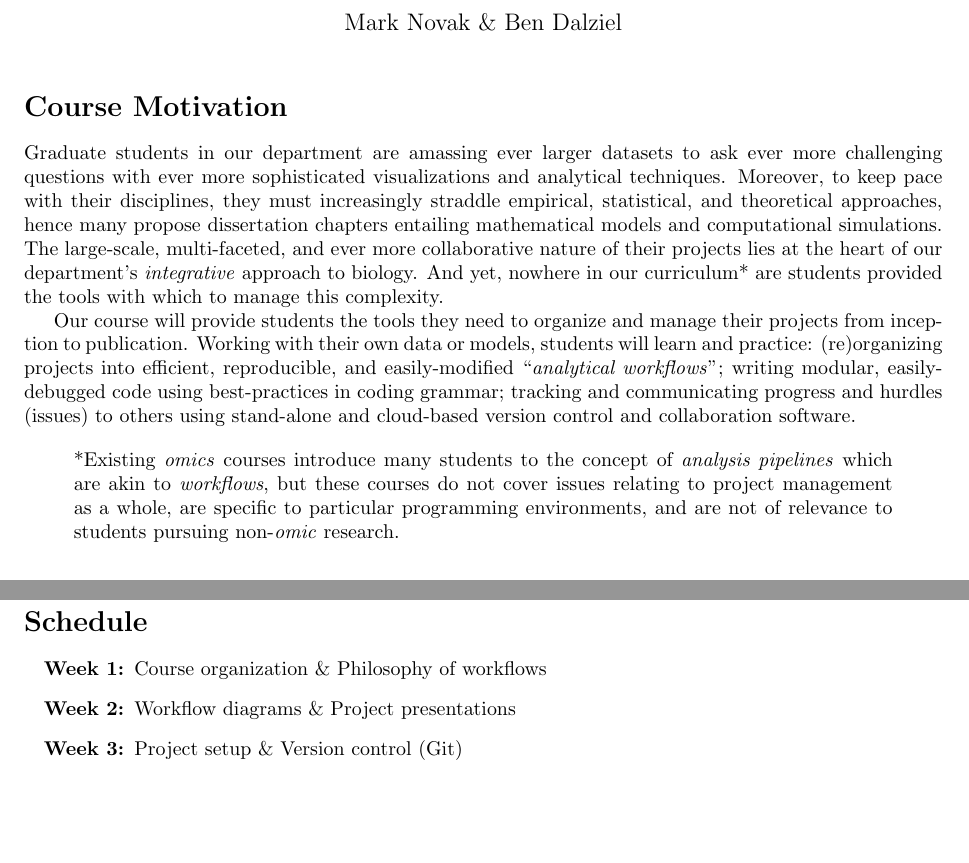
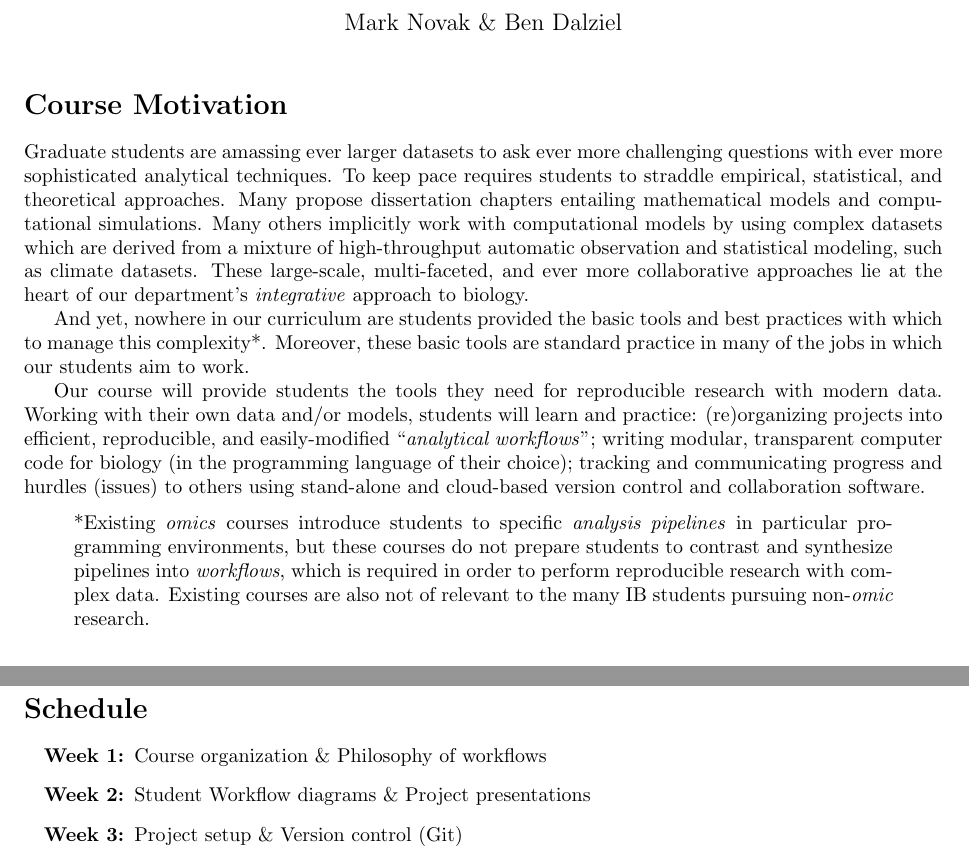
Before and after one commit to analyticalworkflows/TeachingMaterials, a LaTeX document (proposal/AnalyticalWorkflows_Proposal.tex): two parts of pages 1 and 2 of 2, joined at a grey line, cut so that both start at the same text, the shorter picture padded with empty space. Compiled offline with pdfLaTeX.

Commit message:
Edit proposal

```diff
--- a/proposal/AnalyticalWorkflows_Proposal.tex
+++ b/proposal/AnalyticalWorkflows_Proposal.tex
@@ -17,12 +17,14 @@
 \maketitle
 
 \section*{Course Motivation}
-Graduate students in our department are amassing ever larger datasets to ask ever more challenging questions with ever more sophisticated visualizations and analytical techniques.   Moreover, to keep pace with their disciplines, they must increasingly straddle empirical, statistical, and theoretical approaches, hence many propose dissertation chapters entailing mathematical models and computational simulations.  The large-scale, multi-faceted, and ever more collaborative nature of their projects lies at the heart of our department's \emph{integrative} approach to biology.  And yet, nowhere in our curriculum* are students provided the tools with which to manage this complexity.
+Graduate students are amassing ever larger datasets to ask ever more challenging questions with ever more sophisticated  analytical techniques. To keep pace requires students to straddle empirical, statistical, and theoretical approaches. Many propose dissertation chapters entailing mathematical models and computational simulations.  Many others implicitly work with computational models by using complex datasets which are derived from a mixture of high-throughput automatic observation and statistical modeling, such as climate datasets. These large-scale, multi-faceted, and ever more collaborative approaches lie at the heart of our department's \emph{integrative} approach to biology.
 
-Our course will provide students the tools they need to organize and manage their projects from inception to publication.  Working with their own data or models, students will learn and practice: (re)organizing projects into efficient, reproducible, and easily-modified ``\emph{analytical workflows}''; writing modular, easily-debugged code using best-practices in coding grammar; tracking and communicating progress and hurdles (issues) to others using stand-alone and cloud-based version control and collaboration software.
+And yet, nowhere in our curriculum are students provided the basic tools and best practices with which to manage this complexity*. Moreover, these basic tools are standard practice in many of the jobs in which our students aim to work.
+
+Our course will provide students the tools they need for reproducible research with modern data.  Working with their own data and/or models, students will learn and practice: (re)organizing projects into efficient, reproducible, and easily-modified ``\emph{analytical workflows}''; writing modular, transparent computer code for biology (in the programming language of their choice); tracking and communicating progress and hurdles (issues) to others using stand-alone and cloud-based version control and collaboration software.
 
 \begin{quote}
-	*Existing \emph{omics} courses introduce many students to the concept of \emph{analysis pipelines} which are akin to \emph{workflows}, but these courses do not cover issues relating to project management as a whole, are specific to particular programming environments, and are not of relevance to students pursuing non-\emph{omic} research.
+	*Existing \emph{omics} courses introduce students to specific \emph{analysis pipelines} in particular programming environments, but these courses do not prepare students to contrast and synthesize pipelines into \emph{workflows}, which is required in order to perform reproducible research with complex data. Existing courses are also not of relevant to the many IB students pursuing non-\emph{omic} research.
 \end{quote}
 
 
@@ -74,8 +76,8 @@ Theory and implementation of efficient, reproducible workflows -- including vers
 
 \section*{Schedule}
 \begin{enumerate}[label=\bfseries Week \arabic*:,leftmargin=*,labelindent=1em]
-	\item  Course organization \& Philosophy of workflows
-	\item Workflow diagrams \& Project presentations
+	\item Course organization \& Philosophy of workflows
+	\item Student Workflow diagrams \& Project presentations
 	\item Project setup \& Version control (Git)
 	\item Team troubleshooting
 	\item Collaborative projects, management \& debugging (GitHub)
```
Also changed, not shown: proposal/AnalyticalWorkflows_Proposal.pdf, 2 other files.
